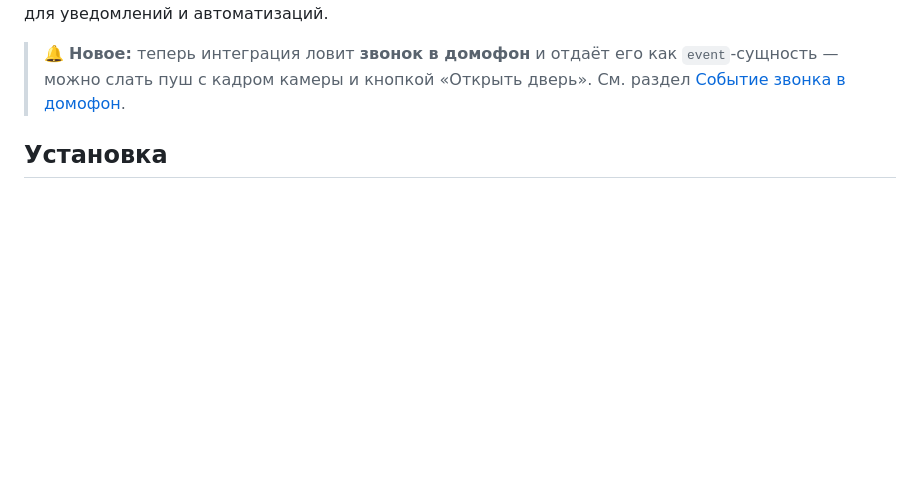
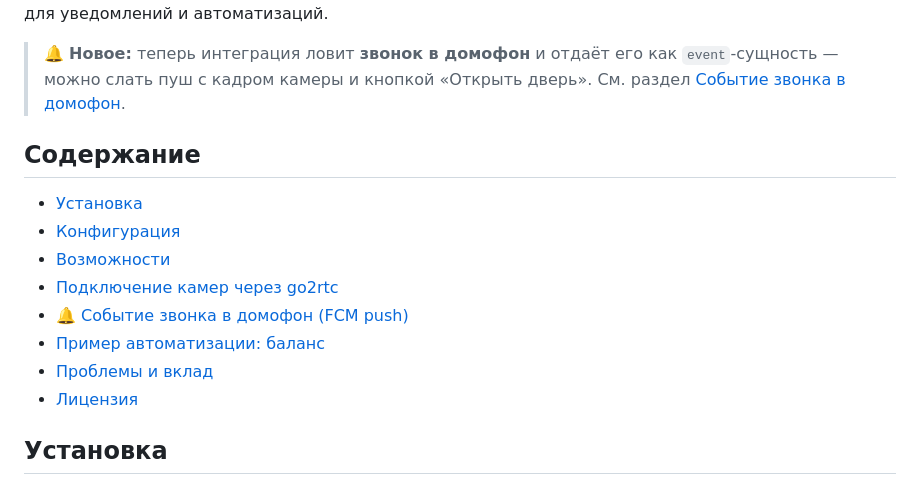
Before and after one commit to gentslava/elektronny-gorod, a Markdown page: README.md, the part around one of its changes. Rendered like a GitHub page; blank space fills up the shorter version.

```diff
--- a/README.md
+++ b/README.md
@@ -35,6 +38,17 @@
 Добавьте в Home Assistant свои **домофоны, камеры и замки**: смотрите видео и слушайте звук, открывайте двери и — **в реальном времени** — получайте **события звонка в домофон** (FCM push) для уведомлений и автоматизаций.
 
 > 🔔 **Новое:** теперь интеграция ловит **звонок в домофон** и отдаёт его как `event`-сущность — можно слать пуш с кадром камеры и кнопкой «Открыть дверь». См. раздел [Событие звонка в домофон](#-событие-звонка-в-домофон-fcm-push).
+
+## Содержание
+
+- [Установка](#установка)
+- [Конфигурация](#конфигурация)
+- [Возможности](#возможности)
+- [Подключение камер через go2rtc](#подключение-камер-через-go2rtc)
+- [🔔 Событие звонка в домофон (FCM push)](#-событие-звонка-в-домофон-fcm-push)
+- [Пример автоматизации: баланс](#пример-автоматизации-баланс)
+- [Проблемы и вклад](#проблемы-и-вклад)
+- [Лицензия](#лицензия)
 
 ## Установка
 
```
Also changed, not shown: other parts of README.md (+4 -1 lines), README.en_EN.md (+15 -1 lines).
